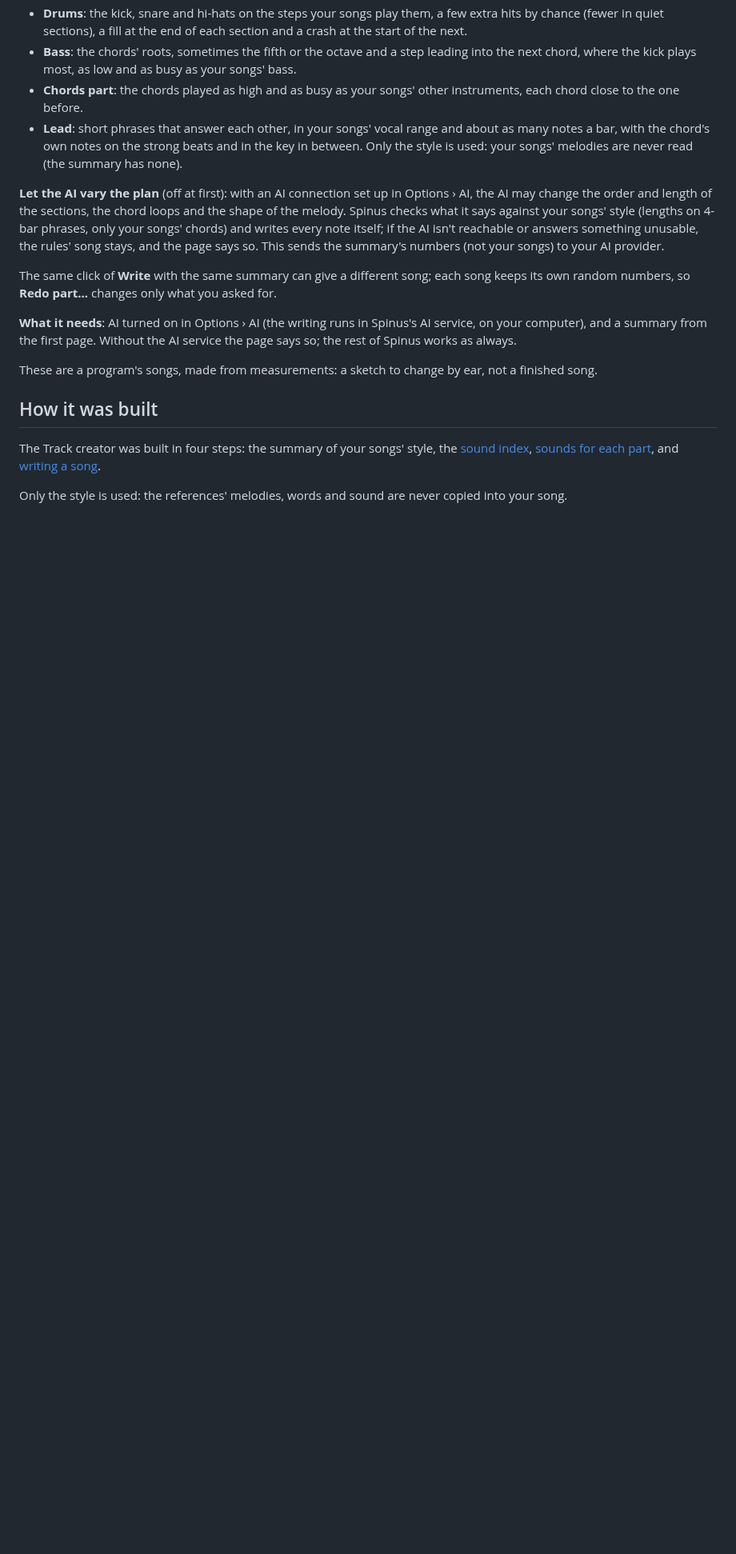
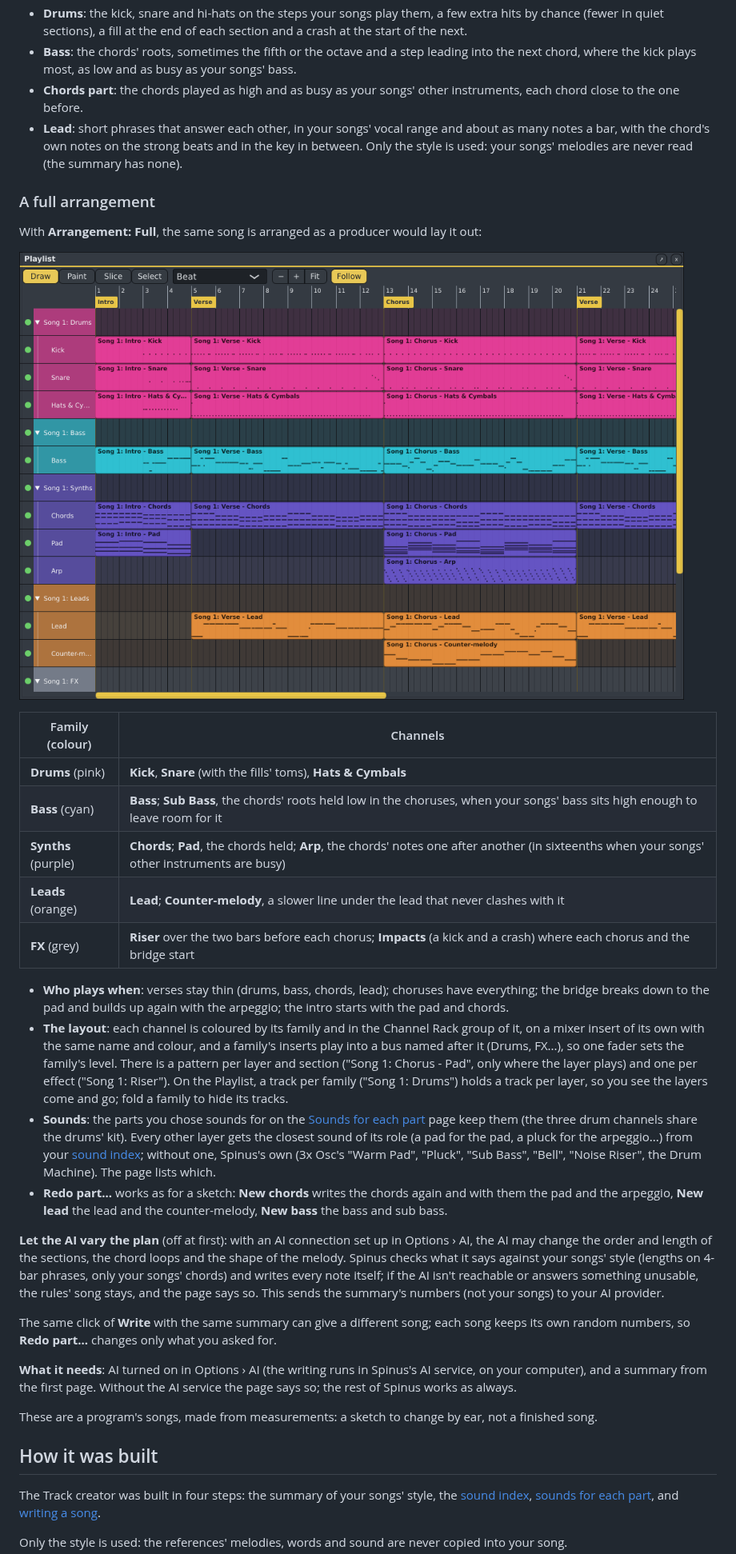
Before and after one commit to tuturu742/spinus-daw, a Markdown page: docs/user/track-creator.md, the part around one of its changes. Shown at 80% size. Drawn GitHub-style; pictures changed too: docs/user/images/track-creator-full.png (added); blank space fills up the shorter version.

```diff
--- a/docs/user/track-creator.md
+++ b/docs/user/track-creator.md
@@ -264,6 +270,36 @@ anywhere and no AI connection is needed.
   with the chord's own notes on the strong beats and in the key in between. Only the style is used: your
   songs' melodies are never read (the summary has none).
 
+### A full arrangement
+
+With **Arrangement: Full**, the same song is arranged as a producer would lay it out:
+
+![A full arrangement on the Playlist](images/track-creator-full.png)
+
+| Family (colour) | Channels |
+|---|---|
+| **Drums** (pink) | **Kick**, **Snare** (with the fills' toms), **Hats & Cymbals** |
+| **Bass** (cyan) | **Bass**; **Sub Bass**, the chords' roots held low in the choruses, when your songs' bass sits high enough to leave room for it |
+| **Synths** (purple) | **Chords**; **Pad**, the chords held; **Arp**, the chords' notes one after another (in sixteenths when your songs' other instruments are busy) |
+| **Leads** (orange) | **Lead**; **Counter-melody**, a slower line under the lead that never clashes with it |
+| **FX** (grey) | **Riser** over the two bars before each chorus; **Impacts** (a kick and a crash) where each chorus and the bridge start |
+
+- **Who plays when**: verses stay thin (drums, bass, chords, lead); choruses have everything; the bridge
+  breaks down to the pad and builds up again with the arpeggio; the intro starts with the pad and chords.
+- **The layout**: each channel is coloured by its family and in the Channel Rack group of it, on a mixer
+  insert of its own with the same name and colour, and a family's inserts play into a bus named after it
+  (Drums, FX...), so one fader sets the family's level. There is a pattern per layer and section
+  ("Song 1: Chorus - Pad", only where the layer plays) and one per effect ("Song 1: Riser"). On the
+  Playlist, a track per family ("Song 1: Drums") holds a track per layer, so you see the layers come and
+  go; fold a family to hide its tracks.
+- **Sounds**: the parts you chose sounds for on the [Sounds for each part](#sounds-for-each-part) page keep
+  them (the three drum channels share the drums' kit). Every other layer gets the closest sound of its role
+  (a pad for the pad, a pluck for the arpeggio...) from your [sound index](#your-sounds); without one,
+  Spinus's own (3x Osc's "Warm Pad", "Pluck", "Sub Bass", "Bell", "Noise Riser", the Drum Machine). The page
+  lists which.
+- **Redo part...** works as for a sketch: **New chords** writes the chords again and with them the pad and
+  the arpeggio, **New lead** the lead and the counter-melody, **New bass** the bass and sub bass.
+
 **Let the AI vary the plan** (off at first): with an AI connection set up in Options › AI, the AI may
 change the order and length of the sections, the chord loops and the shape of the melody. Spinus checks
 what it says against your songs' style (lengths on 4-bar phrases, only your songs' chords) and writes every
```
Also changed, not shown: other parts of docs/user/track-creator.md (+7 -1 lines), CHANGELOG.md (+8 -0 lines), docs/user/images/track-creator-song.png, 10 other files.
